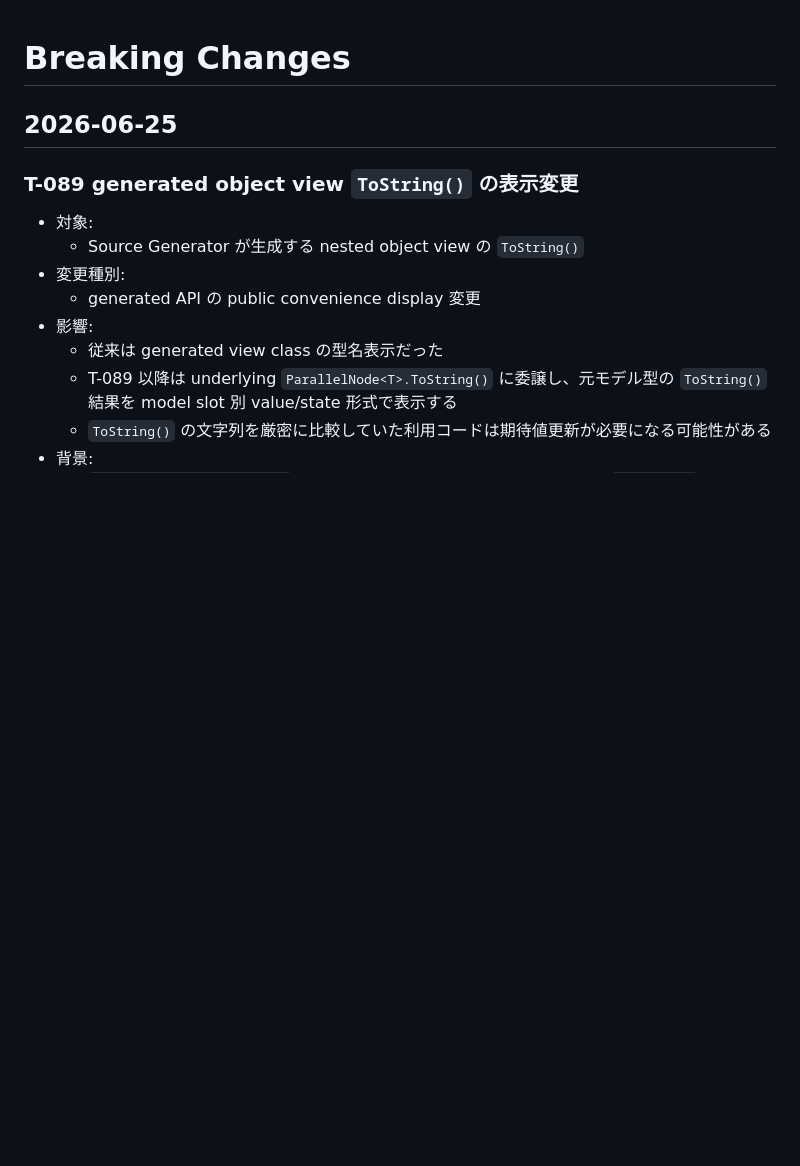
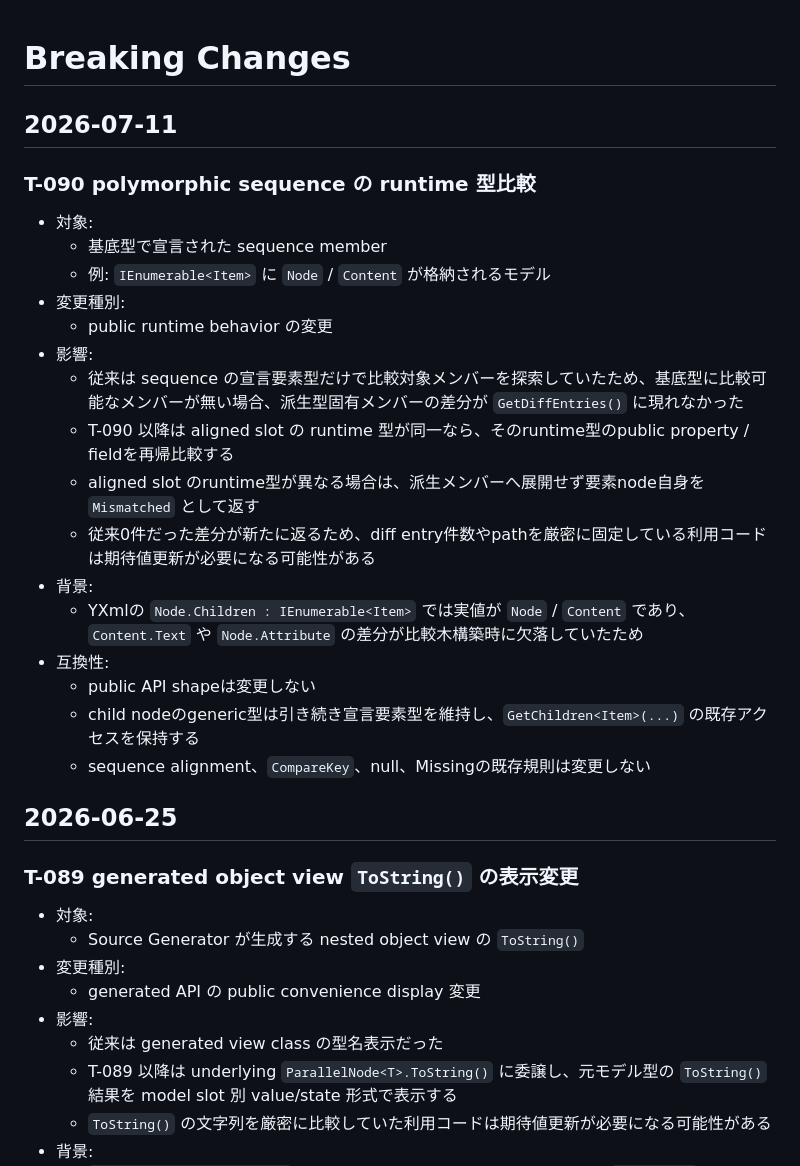
Before and after one commit to ssaattww/SSC, a Markdown page: Design/BreakingChanges.md, the part around the change. Drawn GitHub-style; blank space fills up the shorter version.

Commit message:
docs(t-090): polymorphic sequence の挙動変更を記録

```diff
--- a/Design/BreakingChanges.md
+++ b/Design/BreakingChanges.md
@@ -1,4 +1,25 @@
 # Breaking Changes
+
+## 2026-07-11
+
+### T-090 polymorphic sequence の runtime 型比較
+
+- 対象:
+  - 基底型で宣言された sequence member
+  - 例: `IEnumerable<Item>` に `Node` / `Content` が格納されるモデル
+- 変更種別:
+  - public runtime behavior の変更
+- 影響:
+  - 従来は sequence の宣言要素型だけで比較対象メンバーを探索していたため、基底型に比較可能なメンバーが無い場合、派生型固有メンバーの差分が `GetDiffEntries()` に現れなかった
+  - T-090 以降は aligned slot の runtime 型が同一なら、そのruntime型のpublic property / fieldを再帰比較する
+  - aligned slot のruntime型が異なる場合は、派生メンバーへ展開せず要素node自身を `Mismatched` として返す
+  - 従来0件だった差分が新たに返るため、diff entry件数やpathを厳密に固定している利用コードは期待値更新が必要になる可能性がある
+- 背景:
+  - YXmlの `Node.Children : IEnumerable<Item>` では実値が `Node` / `Content` であり、`Content.Text` や `Node.Attribute` の差分が比較木構築時に欠落していたため
+- 互換性:
+  - public API shapeは変更しない
+  - child nodeのgeneric型は引き続き宣言要素型を維持し、`GetChildren<Item>(...)` の既存アクセスを保持する
+  - sequence alignment、`CompareKey`、null、Missingの既存規則は変更しない
 
 ## 2026-06-25
 
```
